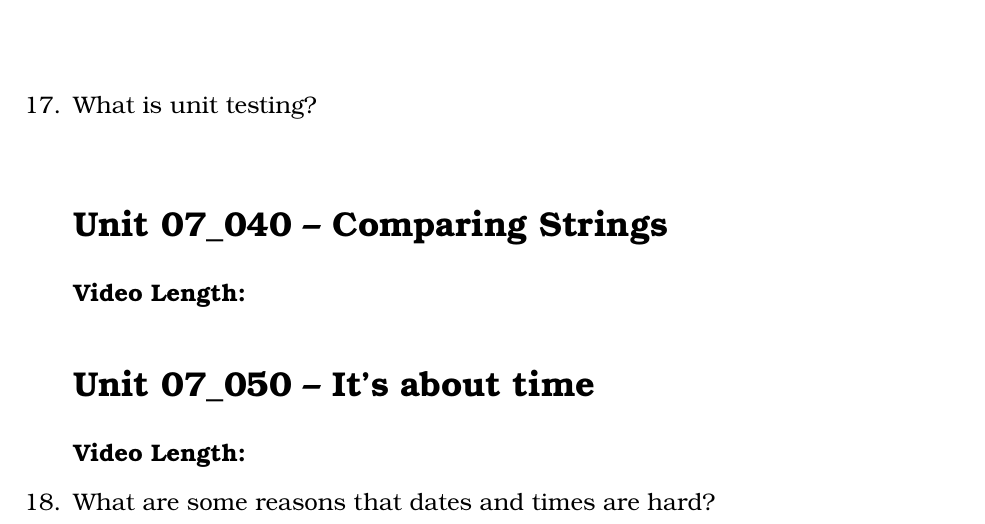
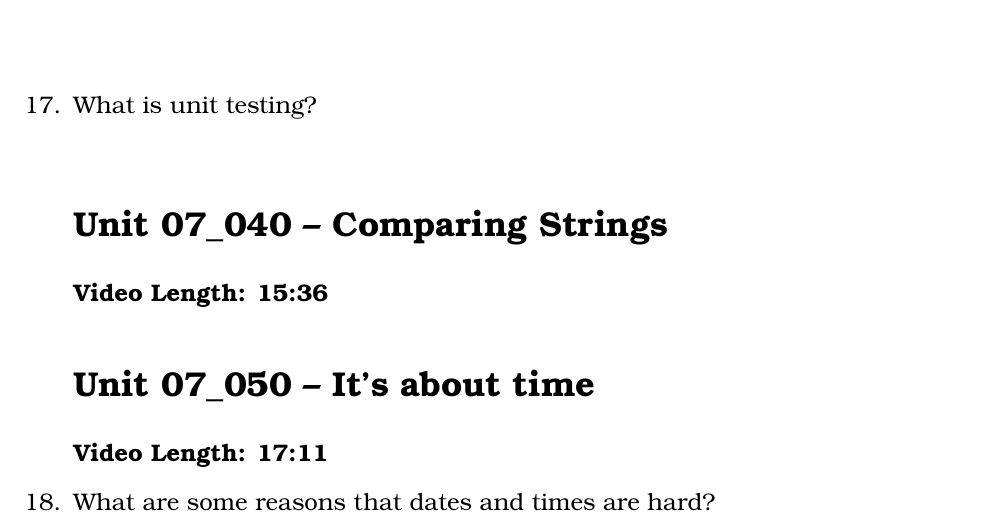
Before and after one commit to noynaert/csc187handouts, a LaTeX problem sheet (videoNotes/unit07/unit07.tex): part of page 3 of 5, cut so that both start at the same text. Compiled offline with XeLaTeX; a LaTeX package or settings file that is missing is left out.

```diff
--- a/videoNotes/unit07/unit07.tex
+++ b/videoNotes/unit07/unit07.tex
@@ -127,10 +127,10 @@
 \end{samepage}
 
 \section*{\unit\_040 -- Comparing Strings} % Unnumbered section
-\noindent \textbf{Video Length: }
+\noindent \textbf{Video Length: 15:36}
 
 \section*{\unit\_050 -- It's about time} % Unnumbered section
-\noindent \textbf{Video Length: }
+\noindent \textbf{Video Length: 17:11}
 
 \begin{samepage}
     \question What are some reasons that dates and times are hard?
```
Also changed, not shown: videoNotes/unit07/unit07.pdf.
